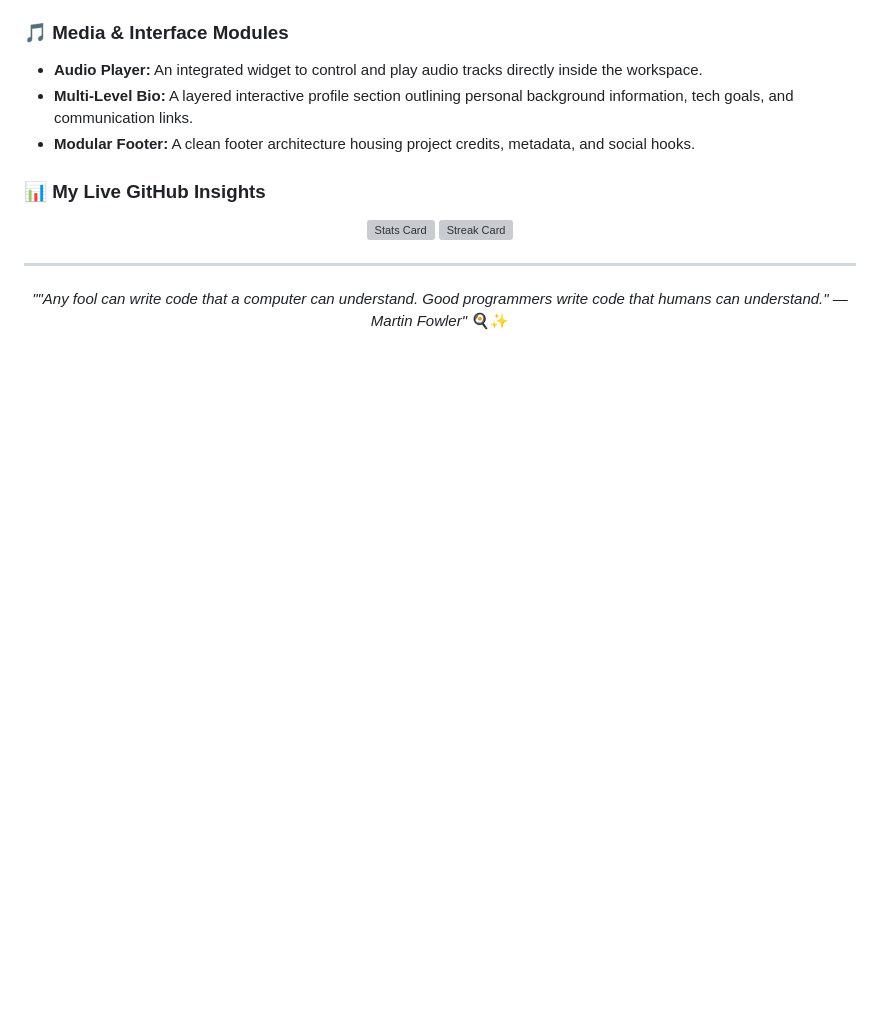
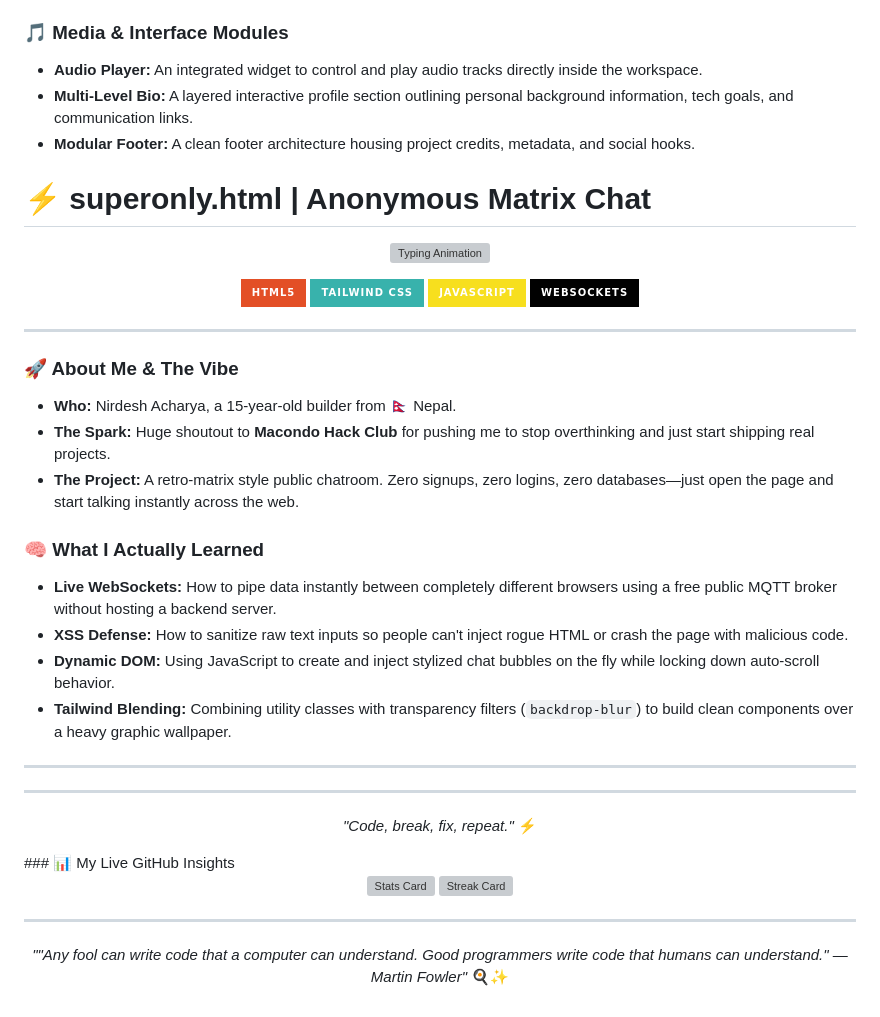
Before and after one commit to nonopepep7-maker/Web-collection, a Markdown page: README.md, the part around the change. GitHub-like rendering; badges without logos; blank space fills up the shorter version; grey boxes are pictures that could not be loaded.

Commit message:
Update README with personal info and project insights
Added personal introduction and project details.

```diff
--- a/README.md
+++ b/README.md
@@ -83,7 +83,37 @@ MIT License
 *   **Audio Player:** An integrated widget to control and play audio tracks directly inside the workspace.
 *   **Multi-Level Bio:** A layered interactive profile section outlining personal background information, tech goals, and communication links.
 *   **Modular Footer:** A clean footer architecture housing project credits, metadata, and social hooks.
+# ⚡ superonly.html | Anonymous Matrix Chat
 
+<p align="center">
+  <img src="https://readme-typing-svg.demolab.com?font=Fira+Code&size=22&duration=3500&pause=1000&color=00FF66&center=true&vCenter=true&width=500&lines=15-Year-Old+Dev+from+Nepal;Motivated+by+Macondo+Hack+Club;Zero-Login+Real-Time+Chat;Building+and+Breaking+Things!..." alt="Typing Animation" />
+</p>
+
+<p align="center">
+  <img src="https://img.shields.io/badge/HTML5-E34F26?style=for-the-badge&logo=html5&logoColor=white" />
+  <img src="https://img.shields.io/badge/Tailwind_CSS-38B2AC?style=for-the-badge&logo=tailwind-css&logoColor=white" />
+  <img src="https://img.shields.io/badge/JavaScript-F7DF1E?style=for-the-badge&logo=javascript&logoColor=black" />
+  <img src="https://img.shields.io/badge/WebSockets-010101?style=for-the-badge&logo=socket.io&logoColor=white" />
+</p>
+
+---
+
+### 🚀 About Me & The Vibe
+* **Who:** Nirdesh Acharya, a 15-year-old builder from 🇳🇵 Nepal.
+* **The Spark:** Huge shoutout to **Macondo Hack Club** for pushing me to stop overthinking and just start shipping real projects.
+* **The Project:** A retro-matrix style public chatroom. Zero signups, zero logins, zero databases—just open the page and start talking instantly across the web.
+
+### 🧠 What I Actually Learned
+* **Live WebSockets:** How to pipe data instantly between completely different browsers using a free public MQTT broker without hosting a backend server.
+* **XSS Defense:** How to sanitize raw text inputs so people can't inject rogue HTML or crash the page with malicious code.
+* **Dynamic DOM:** Using JavaScript to create and inject stylized chat bubbles on the fly while locking down auto-scroll behavior.
+* **Tailwind Blending:** Combining utility classes with transparency filters (`backdrop-blur`) to build clean components over a heavy graphic wallpaper.
+
+---
+
+
+---
+<p align="center"><i>"Code, break, fix, repeat."</i> ⚡</p>
 ### 📊 My Live GitHub Insights
 <p align="center">
   <img src="https://github-readme-stats.vercel.app/api?username=nonopepep7-maker&show_icons=true&theme=tokyonight" alt="Stats Card" width="400" />
```
